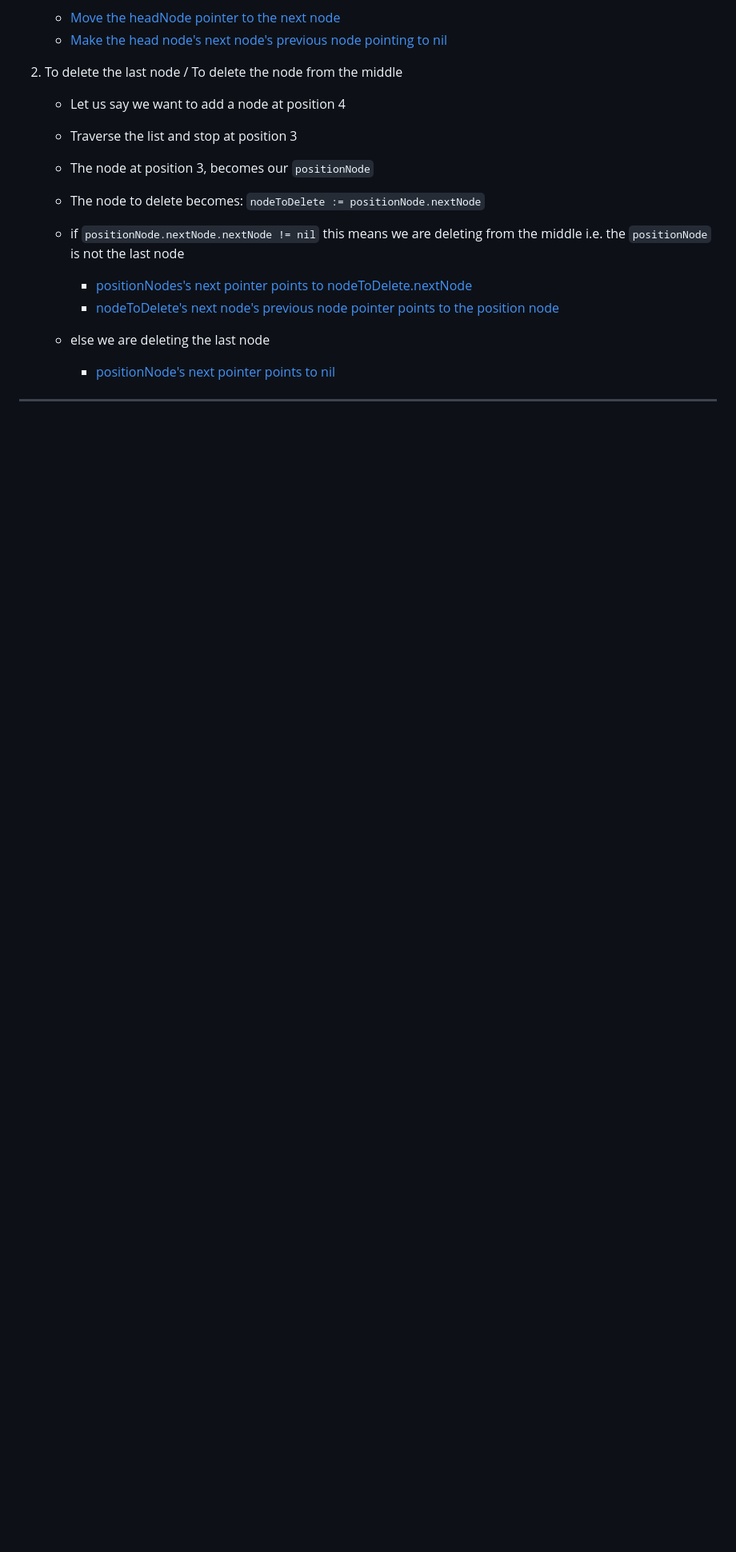
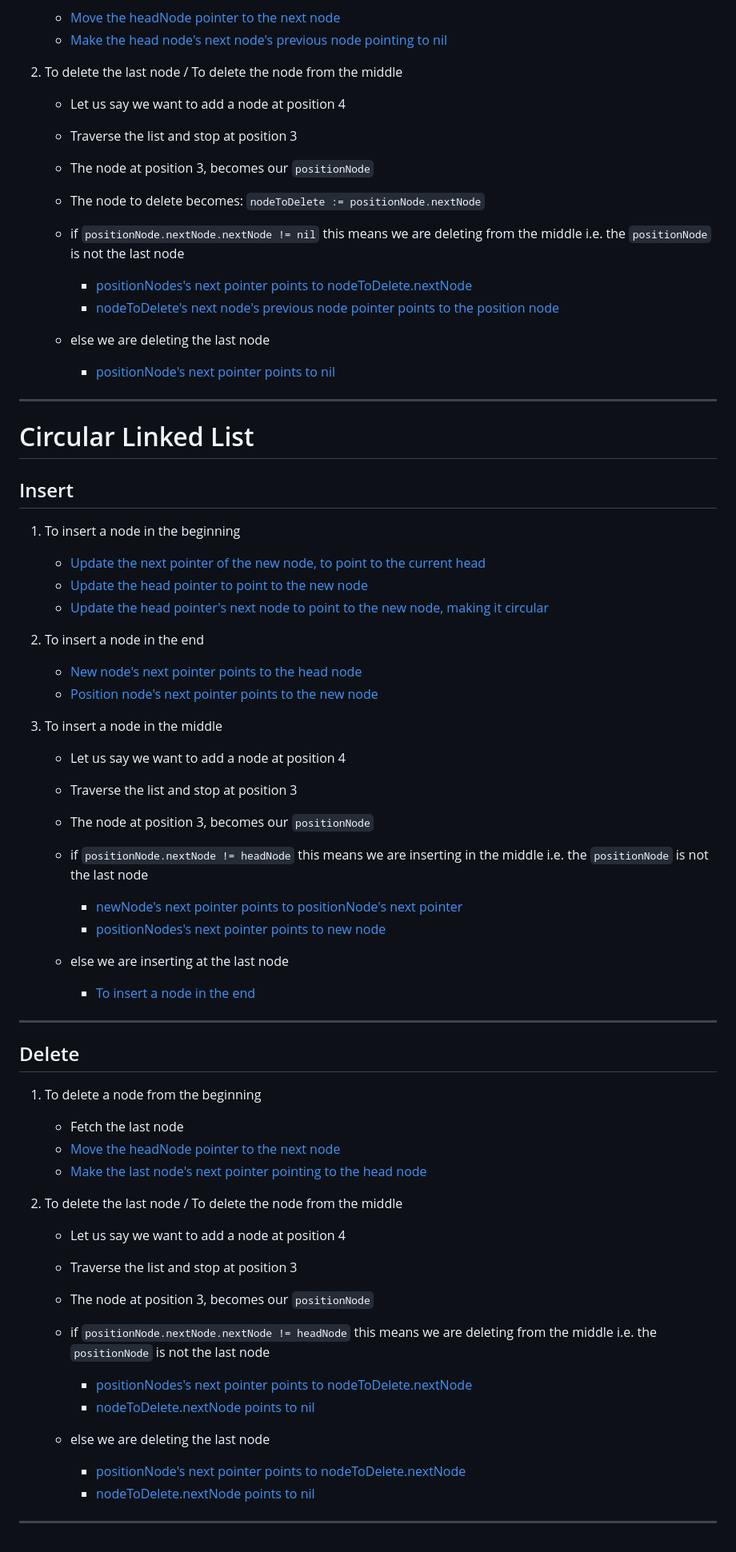
Before and after one commit to balajipachai/curiosity, a Markdown page: ds-algo-made-easy/chapter-3-linked-lists/summary.md, the part around the change. Shown at 80% size. Drawn GitHub-style; blank space fills up the shorter version.

Commit message:
completes: circular linked list
* updates summary

```diff
--- a/ds-algo-made-easy/chapter-3-linked-lists/summary.md
+++ b/ds-algo-made-easy/chapter-3-linked-lists/summary.md
@@ -111,3 +111,59 @@
 
         - [positionNode's next pointer points to nil](doublylist/doubly_list.go#L143)
 ---
+
+# Circular Linked List
+
+## Insert
+
+1. To insert a node in the beginning
+
+    - [Update the next pointer of the new node, to point to the current head](circularlist/circular_list.go#L70)
+    - [Update the head pointer to point to the new node](circularlist/circular_list.go#L71)
+    - [Update the head pointer's next node to point to the new node, making it circular](circularlist/circular_list.go#L72)
+
+2. To insert a node in the end
+
+    - [New node's next pointer points to the head node](circularlist/circular_list.go#L89)
+    - [Position node's next pointer points to the new node](circularlist/circular_list.go#L90)
+
+3. To insert a node in the middle
+
+    - Let us say we want to add a node at position 4
+    - Traverse the list and stop at position 3
+    - The node at position 3, becomes our `positionNode`
+    - if `positionNode.nextNode != headNode` this means we are inserting in the middle i.e. the `positionNode` is not the  last node
+
+        - [newNode's next pointer points to positionNode's next pointer](circularlist/circular_list.go#L93)
+        - [positionNodes's next pointer points to new node](circularlist/circular_list.go#L94)
+
+    -  else we are inserting at the last node
+
+        - [To insert a node in the end](summary.md#L125)
+
+---
+
+## Delete
+
+1. To delete a node from the beginning
+
+    - Fetch the last node
+    - [Move the headNode pointer to the next node](circularlist/singly_list.go#L111)
+    - [Make the last node's next pointer pointing to the head node](circularlist/singly_list.go#L112)
+
+2. To delete the last node / To delete the node from the middle
+
+    - Let us say we want to add a node at position 4
+    - Traverse the list and stop at position 3
+    - The node at position 3, becomes our `positionNode`
+    - if `positionNode.nextNode.nextNode != headNode` this means we are deleting from the middle i.e. the `positionNode` is not the  last node
+
+        - [positionNodes's next pointer points to nodeToDelete.nextNode](circularlist/singly_list.go#L133)
+        - [nodeToDelete.nextNode points to nil](circularlist/singly_list.go#L134)
+
+    - else we are deleting the last node
+
+        - [positionNode's next pointer points to nodeToDelete.nextNode](circularlist/singly_list.go#L130)
+        - [nodeToDelete.nextNode points to nil](circularlist/singly_list.go#L131)
+
+---
```
